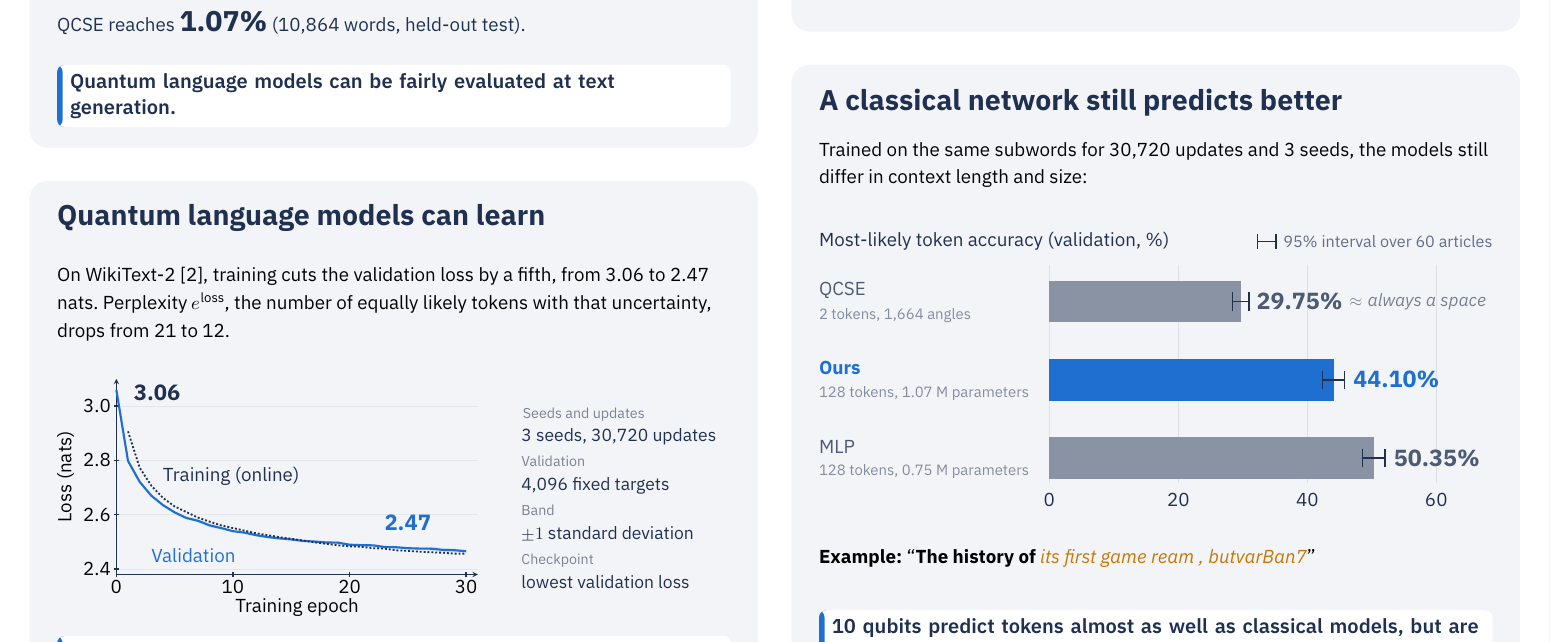
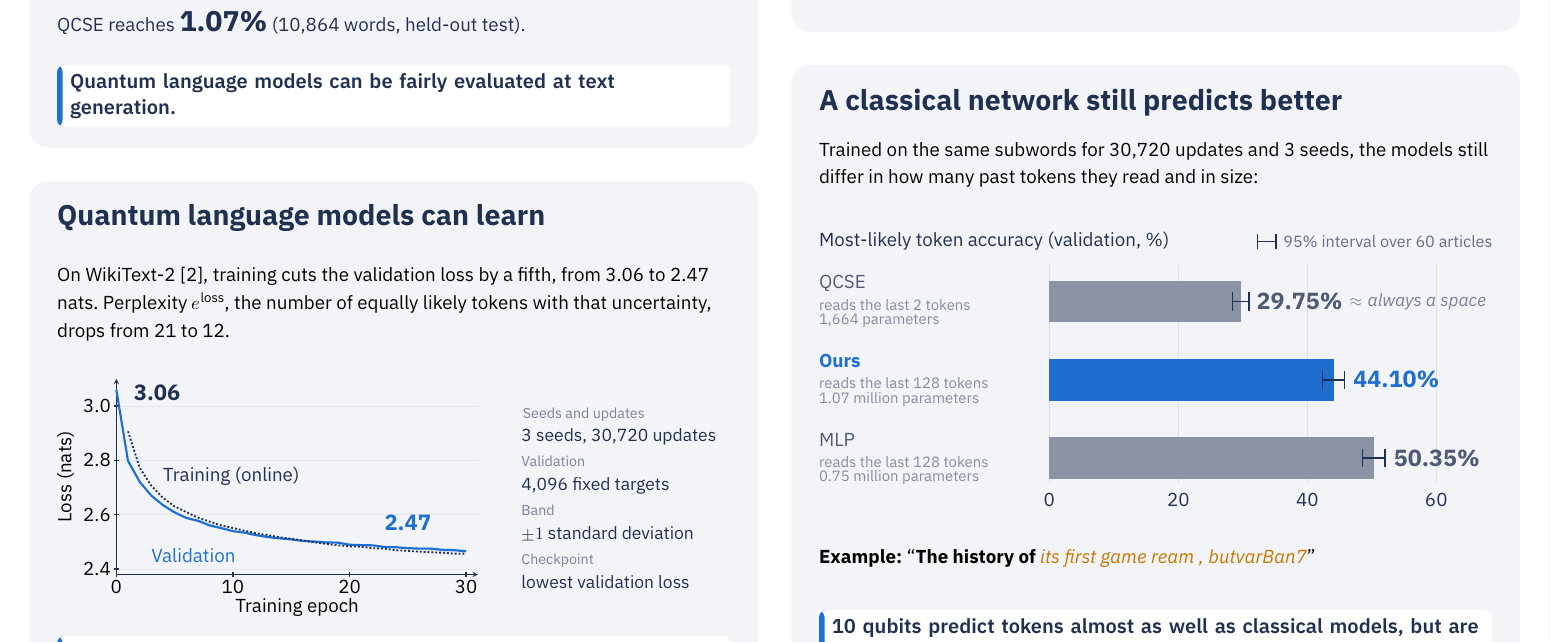
Before and after one commit to maloleroy/quantum-semantics, a LaTeX document (docs/poster/poster.tex, which reads docs/poster/fig/classical.tex): part of the page, cut so that both start at the same text. Compiled offline with XeLaTeX.

Commit message:
Say what the token window and parameter counts mean on the bars
Co-Authored-By: Claude Opus 5.5 <noreply@anthropic.com>

```diff
--- a/docs/poster/fig/classical.tex
+++ b/docs/poster/fig/classical.tex
@@ -26,8 +26,9 @@
 		detail/.style={anchor=west,font=\sffamily\fontsize{23}{28}\selectfont,text=navy!55}}
 	% Each row: model name, then what differs (context length, trained parameters).
 	% QCSE, past tokens only.
-	\node[model] at (0,-23) {QCSE};
-	\node[detail] at (0,-34) {2 tokens, 1,664 angles};
+	\node[model] at (0,-20) {QCSE};
+	\node[detail] at (0,-29.5) {reads the last 2 tokens};
+	\node[detail] at (0,-36.5) {1,664 parameters};
 	\ifx\qcseaccuracy\empty
 		\draw[other,line width=1.8pt,dash pattern=on 4mm off 3mm] (125,-37) rectangle (195,-19);
 		\node[anchor=west,font=\sffamily\itshape\fontsize{27}{33}\selectfont,text=other]
@@ -40,14 +41,16 @@
 		at ([xshift=4mm]qcsevalue.east) {\(\approx\) always a space};
 	\fi
 	% Our Hamiltonian model.
-	\node[model,font=\sffamily\bfseries\fontsize{29}{41}\selectfont,text=accent] at (0,-57) {Ours};
-	\node[detail] at (0,-68) {128 tokens, 1.07 M parameters};
+	\node[model,font=\sffamily\bfseries\fontsize{29}{41}\selectfont,text=accent] at (0,-54) {Ours};
+	\node[detail] at (0,-63.5) {reads the last 128 tokens};
+	\node[detail] at (0,-70.5) {1.07 million parameters};
 	\fill[accent] (125,-71) rectangle ({125+3.5*44.09993489583333},-53);
 	\whisker{-62}{42.35}{45.79}
 	\node[value,text=accent] at (290,-62) {44.10\%};
 	% Classical multilayer perceptron.
-	\node[model] at (0,-91) {MLP};
-	\node[detail] at (0,-102) {128 tokens, 0.75 M parameters};
+	\node[model] at (0,-88) {MLP};
+	\node[detail] at (0,-97.5) {reads the last 128 tokens};
+	\node[detail] at (0,-104.5) {0.75 million parameters};
 	\fill[other] (125,-105) rectangle ({125+3.5*50.34993489583334},-87);
 	\whisker{-96}{48.57}{52.02}
 	\node[value,text=navy!80] at (312,-96) {50.35\%};
--- a/docs/poster/poster.tex
+++ b/docs/poster/poster.tex
@@ -139,7 +139,7 @@
 	\sectiontitle{\colR}{783}{\colw}{A classical network still predicts better}
 	\putblock{\colR}{812}{\colw}{\smallfont
 		Trained on the same subwords for 30,720 updates and 3 seeds, the models
-		still differ in context length and size:}
+		still differ in how many past tokens they read and in size:}
 	\putblock{\colR}{856}{\colw}{\input{fig/classical.tex}}
 	\putblock{\colR}{1033}{\colw}{\smallfont
 		\textbf{Example:} \textquotedblleft\textbf{The history of}
```
Also changed, not shown: docs/poster/poster.pdf, docs/poster/fig/classical.tex (4 more changed lines).
